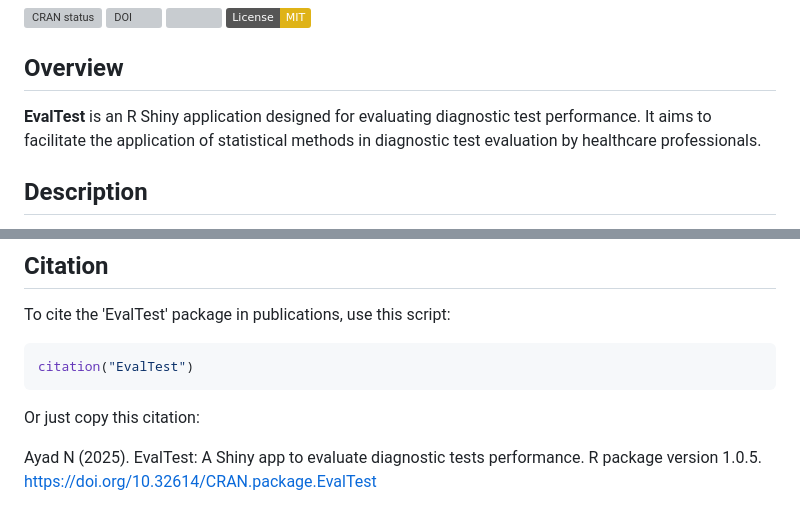
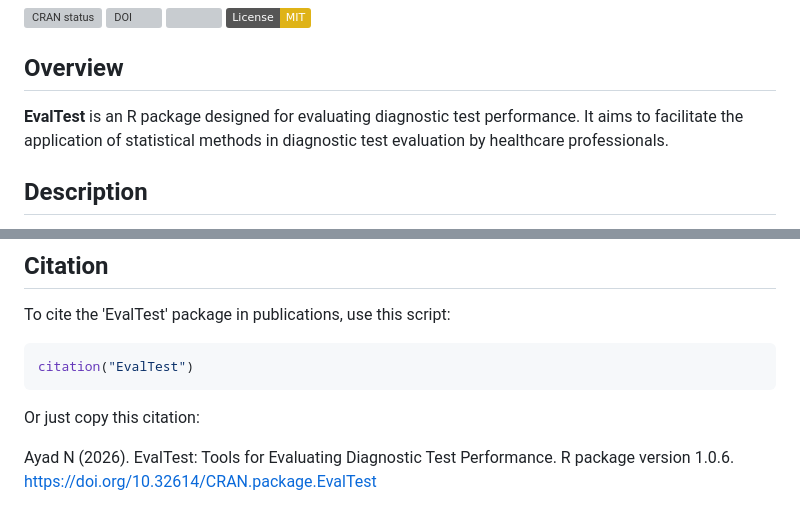
Before and after one commit to NassimAyad87/EvalTest, a Markdown page: README.md, 2 parts joined by grey strips. Rendered like a GitHub page; badges without logos; grey boxes are pictures that could not be loaded.

Commit message:
Revise README for EvalTest package details
Updated package description and citation year and version.

```diff
--- a/README.md
+++ b/README.md
@@ -6,7 +6,7 @@
 
 ## Overview
 
-**EvalTest** is an R Shiny application designed for evaluating diagnostic test performance. It aims to facilitate the application of statistical methods in diagnostic test evaluation by healthcare professionals.
+**EvalTest** is an R package designed for evaluating diagnostic test performance. It aims to facilitate the application of statistical methods in diagnostic test evaluation by healthcare professionals.
 
 ## Description
 
@@ -94,4 +94,4 @@ citation("EvalTest")
 
 Or just copy this citation:
 
-Ayad N (2025). EvalTest: A Shiny app to evaluate diagnostic tests performance. R package version 1.0.5. <https://doi.org/10.32614/CRAN.package.EvalTest>
+Ayad N (2026). EvalTest: Tools for Evaluating Diagnostic Test Performance. R package version 1.0.6. <https://doi.org/10.32614/CRAN.package.EvalTest>
```
